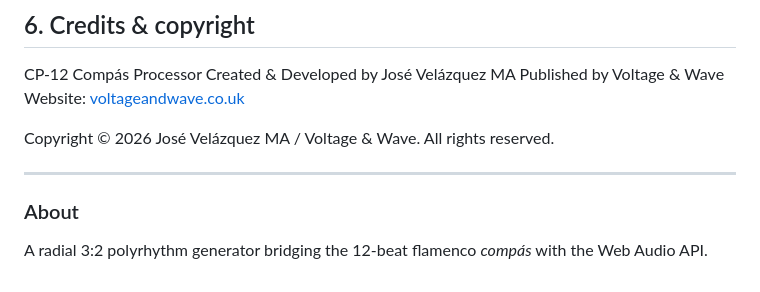
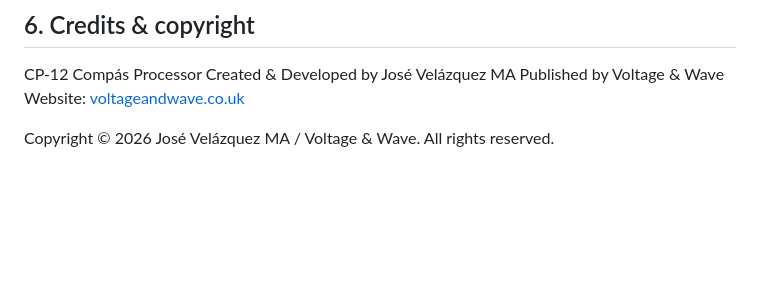
Before and after one commit to josev2046/VW-CP12, a Markdown page: README.md, the part around the change. Rendered like a GitHub page; blank space fills up the shorter version.

```diff
--- a/README.md
+++ b/README.md
@@ -92,9 +92,3 @@ Published by Voltage & Wave
 Website: [voltageandwave.co.uk](https://voltageandwave.co.uk/)
 
 Copyright © 2026 José Velázquez MA / Voltage & Wave. All rights reserved.
-
----
-
-### About
-
-A radial 3:2 polyrhythm generator bridging the 12-beat flamenco *compás* with the Web Audio API.
```
